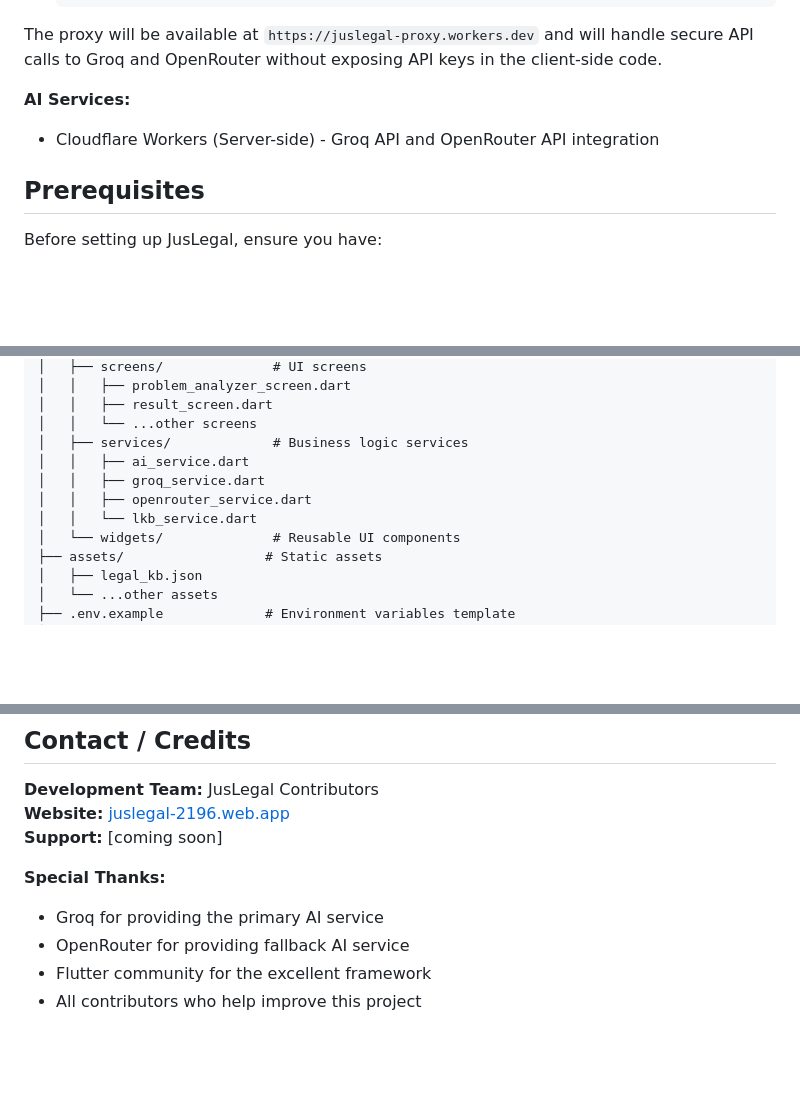
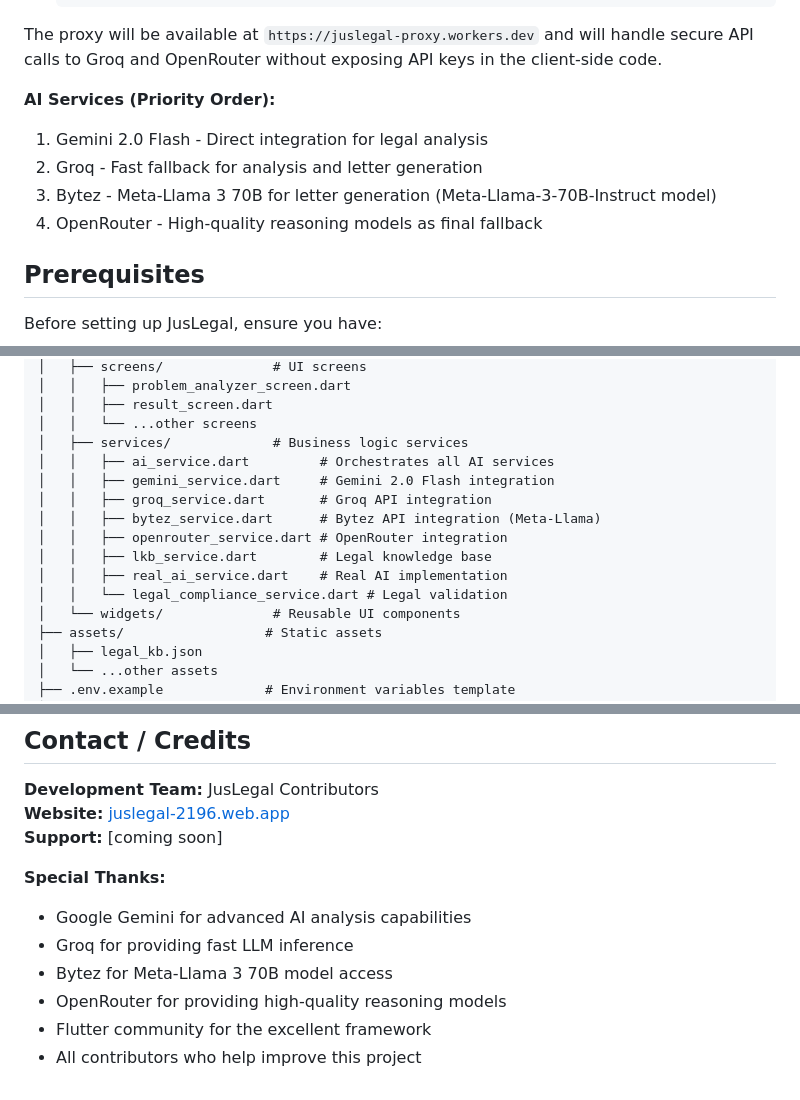
Before and after one commit to mohan-70/juslegal, a Markdown page: README.md, 3 parts joined by grey strips. GitHub-like rendering; blank space fills up the shorter version.

```diff
--- a/README.md
+++ b/README.md
@@ -75,8 +75,11 @@ To deploy the Cloudflare Worker proxy for secure API calls:
 
 The proxy will be available at `https://juslegal-proxy.workers.dev` and will handle secure API calls to Groq and OpenRouter without exposing API keys in the client-side code.
 
-**AI Services:**
-- Cloudflare Workers (Server-side) - Groq API and OpenRouter API integration
+**AI Services (Priority Order):**
+1. Gemini 2.0 Flash - Direct integration for legal analysis
+2. Groq - Fast fallback for analysis and letter generation
+3. Bytez - Meta-Llama 3 70B for letter generation (Meta-Llama-3-70B-Instruct model)
+4. OpenRouter - High-quality reasoning models as final fallback
 
 ## Prerequisites
 
@@ -198,10 +221,14 @@ juslegal/
 │   │   ├── result_screen.dart
 │   │   └── ...other screens
 │   ├── services/             # Business logic services
-│   │   ├── ai_service.dart
-│   │   ├── groq_service.dart
-│   │   ├── openrouter_service.dart
-│   │   └── lkb_service.dart
+│   │   ├── ai_service.dart         # Orchestrates all AI services
+│   │   ├── gemini_service.dart     # Gemini 2.0 Flash integration
+│   │   ├── groq_service.dart       # Groq API integration
+│   │   ├── bytez_service.dart      # Bytez API integration (Meta-Llama)
+│   │   ├── openrouter_service.dart # OpenRouter integration
+│   │   ├── lkb_service.dart        # Legal knowledge base
+│   │   ├── real_ai_service.dart    # Real AI implementation
+│   │   └── legal_compliance_service.dart # Legal validation
 │   └── widgets/              # Reusable UI components
 ├── assets/                  # Static assets
 │   ├── legal_kb.json
@@ -252,7 +279,9 @@ This project is licensed under the MIT License - see the [LICENSE](LICENSE) file
 **Support:** [coming soon]
 
 **Special Thanks:**
-- Groq for providing the primary AI service
-- OpenRouter for providing fallback AI service
+- Google Gemini for advanced AI analysis capabilities
+- Groq for providing fast LLM inference
+- Bytez for Meta-Llama 3 70B model access
+- OpenRouter for providing high-quality reasoning models
 - Flutter community for the excellent framework
 - All contributors who help improve this project
```
Also changed, not shown: other parts of README.md (+45 -25 lines).
